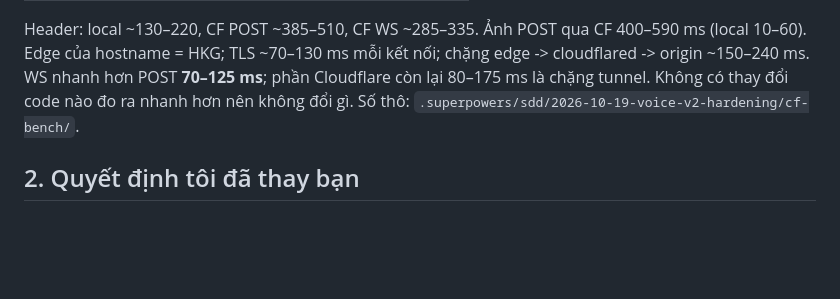
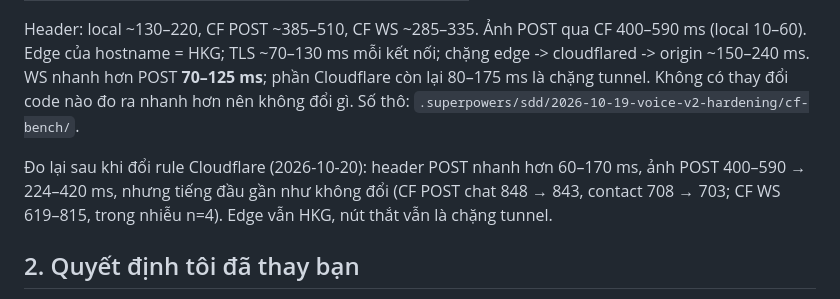
Before and after one commit to hohoangluan/visioncare-host-demo, a Markdown page: docs/HANDOFF_VOICE_V2.md, the part around the change. Rendered like a GitHub page; blank space fills up the shorter version.

Commit message:
docs: số đo Cloudflare sau khi đổi rule
Co-Authored-By: Claude Opus 5.5 <noreply@anthropic.com>

```diff
--- a/docs/HANDOFF_VOICE_V2.md
+++ b/docs/HANDOFF_VOICE_V2.md
@@ -44,6 +44,10 @@ có 7 FAIL (kết quả không đọc, nút dừng không đóng nav, ride khôn
 Header: local ~130–220, CF POST ~385–510, CF WS ~285–335. Ảnh POST qua CF 400–590 ms (local 10–60). Edge của hostname = HKG;
 TLS ~70–130 ms mỗi kết nối; chặng edge -> cloudflared -> origin ~150–240 ms. WS nhanh hơn POST **70–125 ms**; phần Cloudflare còn lại
 80–175 ms là chặng tunnel. Không có thay đổi code nào đo ra nhanh hơn nên không đổi gì. Số thô: `.superpowers/sdd/2026-10-19-voice-v2-hardening/cf-bench/`.
+
+Đo lại sau khi đổi rule Cloudflare (2026-10-20): header POST nhanh hơn 60–170 ms, ảnh POST 400–590 → 224–420 ms, nhưng
+tiếng đầu gần như không đổi (CF POST chat 848 → 843, contact 708 → 703; CF WS 619–815, trong nhiễu n=4). Edge vẫn HKG,
+nút thắt vẫn là chặng tunnel.
 
 ## 2. Quyết định tôi đã thay bạn
 
```
